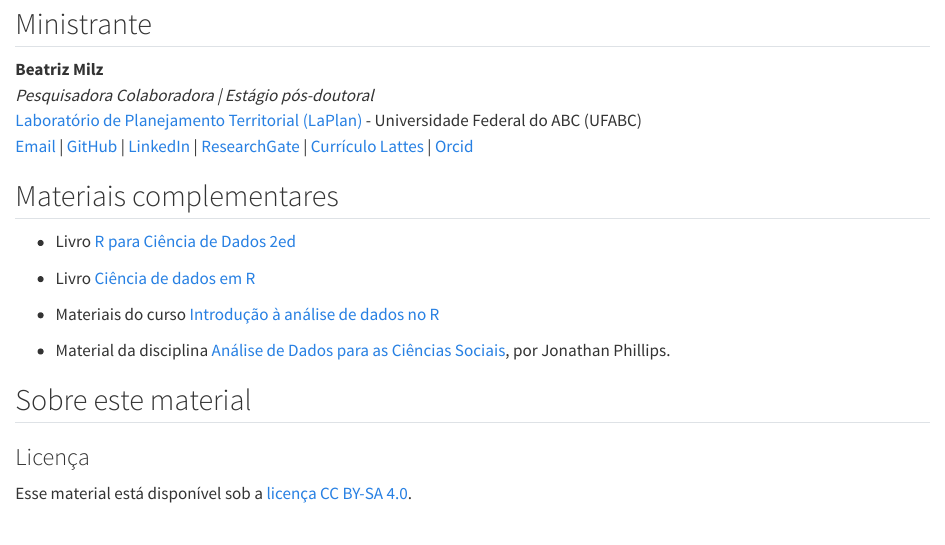
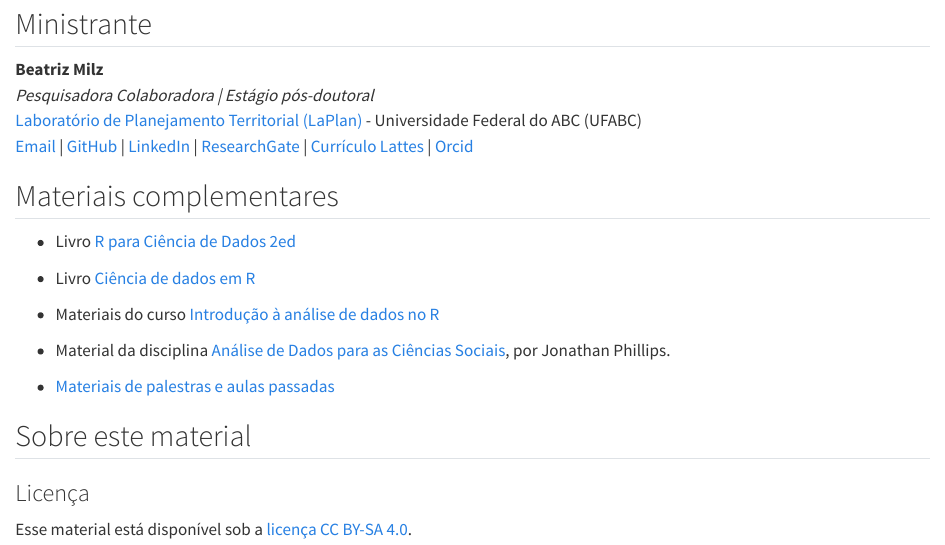
Before and after one commit to beatrizmilz/2025-07-fbcp, a Quarto document (index.qmd): the page in a window 1100 px wide, from 350 px down. Rendered offline with R 4.5, knitr and Pandoc in place of Quarto, with nearby package versions.

Commit message:
adiciona link de materiais de palestras passadas

```diff
--- a/index.qmd
+++ b/index.qmd
@@ -31,6 +31,8 @@ Para isso, siga as instruções disponíveis na página [Orientações pré-ofic
 
 - Material da disciplina [Análise de Dados para as Ciências Sociais](https://jonnyphillips.github.io/Ciencia_de_Dados/), por Jonathan Phillips.
 
+- [Materiais de palestras e aulas passadas](https://beamilz.com/content)
+
 
 ## Sobre este material
 ### Licença
```
